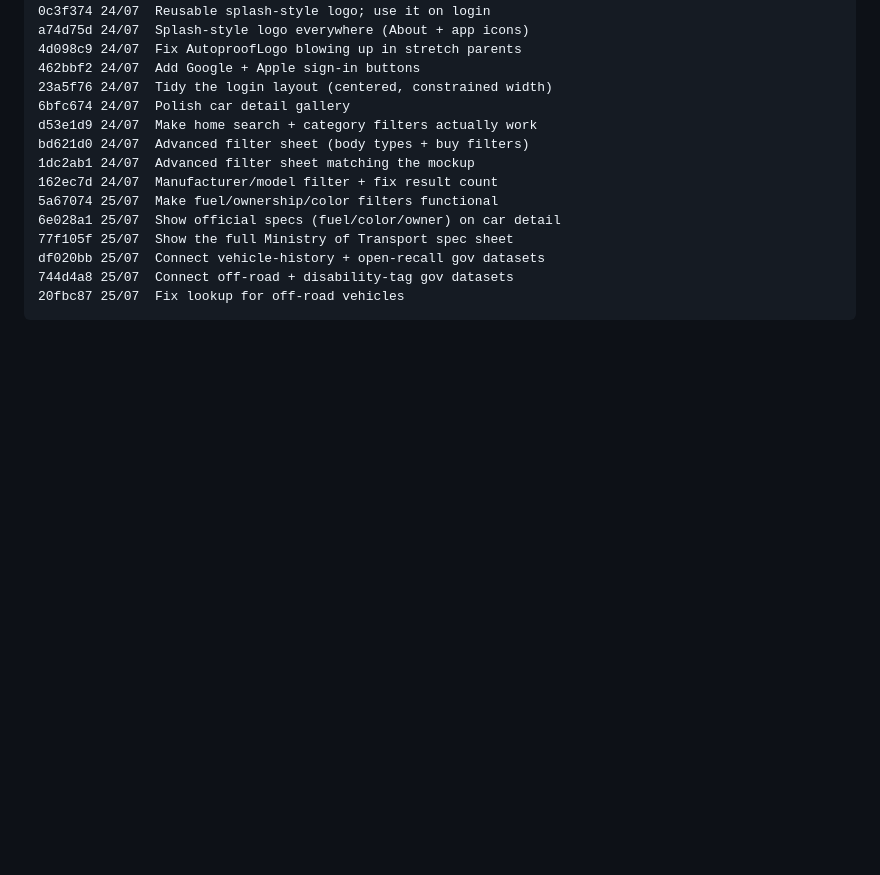
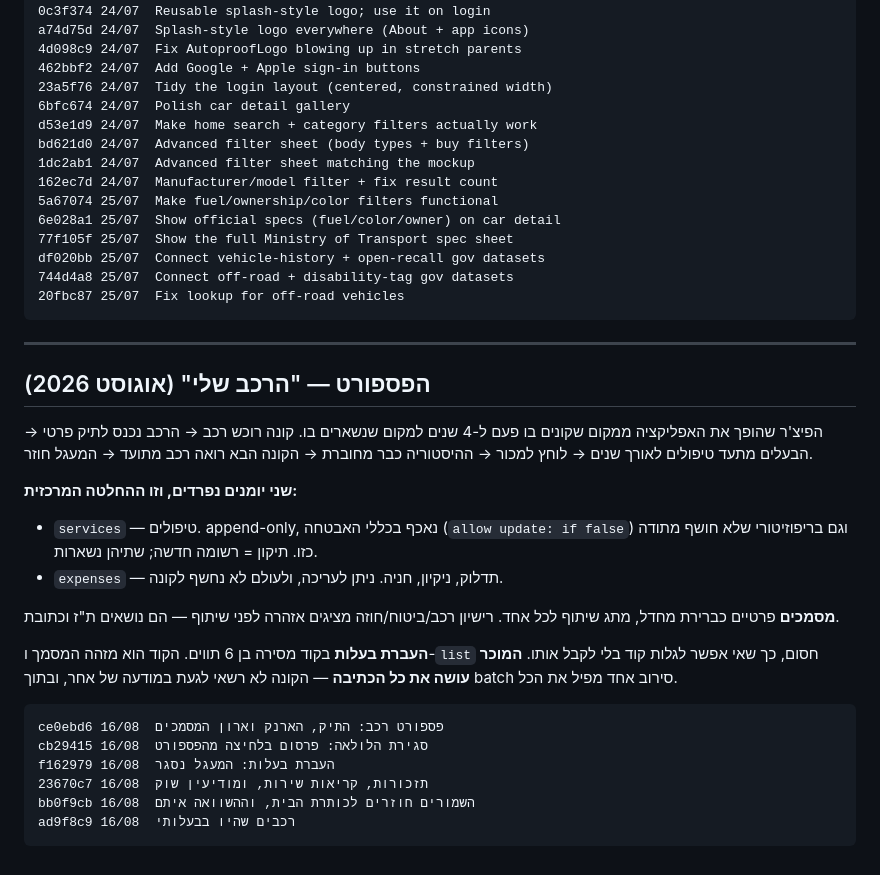
Before and after one commit to david6212/autoproof2, a Markdown page: DEVELOPMENT_LOG.md, the part around the change. GitHub-like rendering; blank space fills up the shorter version.

````diff
--- a/DEVELOPMENT_LOG.md
+++ b/DEVELOPMENT_LOG.md
@@ -129,3 +129,32 @@ df020bb 25/07  Connect vehicle-history + open-recall gov datasets
 744d4a8 25/07  Connect off-road + disability-tag gov datasets
 20fbc87 25/07  Fix lookup for off-road vehicles
 ```
+
+---
+
+## הפספורט — "הרכב שלי" (אוגוסט 2026)
+
+הפיצ'ר שהופך את האפליקציה ממקום שקונים בו פעם ל-4 שנים למקום שנשארים בו.
+קונה רוכש רכב → הרכב נכנס לתיק פרטי → הבעלים מתעד טיפולים לאורך שנים →
+לוחץ למכור → ההיסטוריה כבר מחוברת → הקונה הבא רואה רכב מתועד → המעגל חוזר.
+
+**שני יומנים נפרדים, וזו ההחלטה המרכזית:**
+- `services` — טיפולים. append-only, נאכף בכללי האבטחה (`allow update: if false`)
+  וגם בריפוזיטורי שלא חושף מתודה כזו. תיקון = רשומה חדשה; שתיהן נשארות.
+- `expenses` — תדלוק, ניקיון, חניה. ניתן לעריכה, ולעולם לא נחשף לקונה.
+
+**מסמכים** פרטיים כברירת מחדל, מתג שיתוף לכל אחד. רישיון רכב/ביטוח/חוזה
+מציגים אזהרה לפני שיתוף — הם נושאים ת"ז וכתובת.
+
+**העברת בעלות** בקוד מסירה בן 6 תווים. הקוד הוא מזהה המסמך ו-`list` חסום,
+כך שאי אפשר לגלות קוד בלי לקבל אותו. **המוכר עושה את כל הכתיבה** — הקונה
+לא רשאי לגעת במודעה של אחר, ובתוך batch סירוב אחד מפיל את הכל.
+
+```
+ce0ebd6 16/08  פספורט רכב: התיק, הארנק וארון המסמכים
+cb29415 16/08  סגירת הלולאה: פרסום בלחיצה מהפספורט
+f162979 16/08  העברת בעלות: המעגל נסגר
+23670c7 16/08  תזכורות, קריאות שירות, ומודיעין שוק
+bb0f9cb 16/08  השמורים חוזרים לכותרת הבית, וההשוואה איתם
+ad9f8c9 16/08  רכבים שהיו בבעלותי
+```
````
Also changed, not shown: CLAUDE.md (+29 -0 lines), OTOV_SPEC_REVIEW.md (+15 -0 lines).
